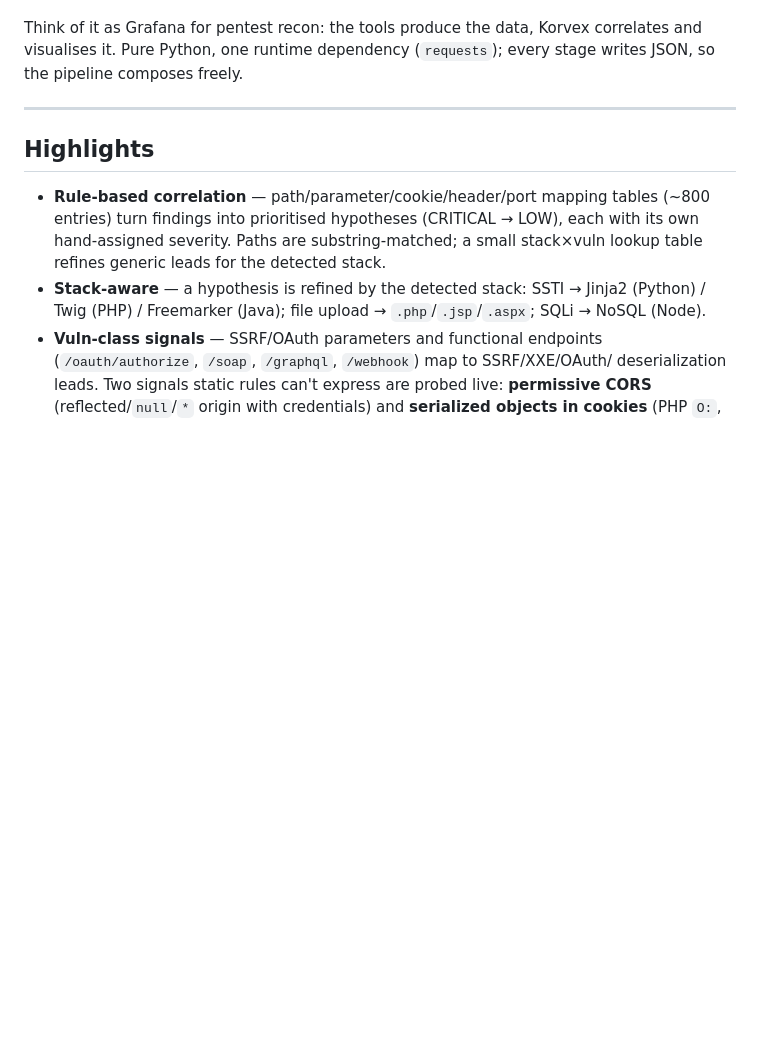
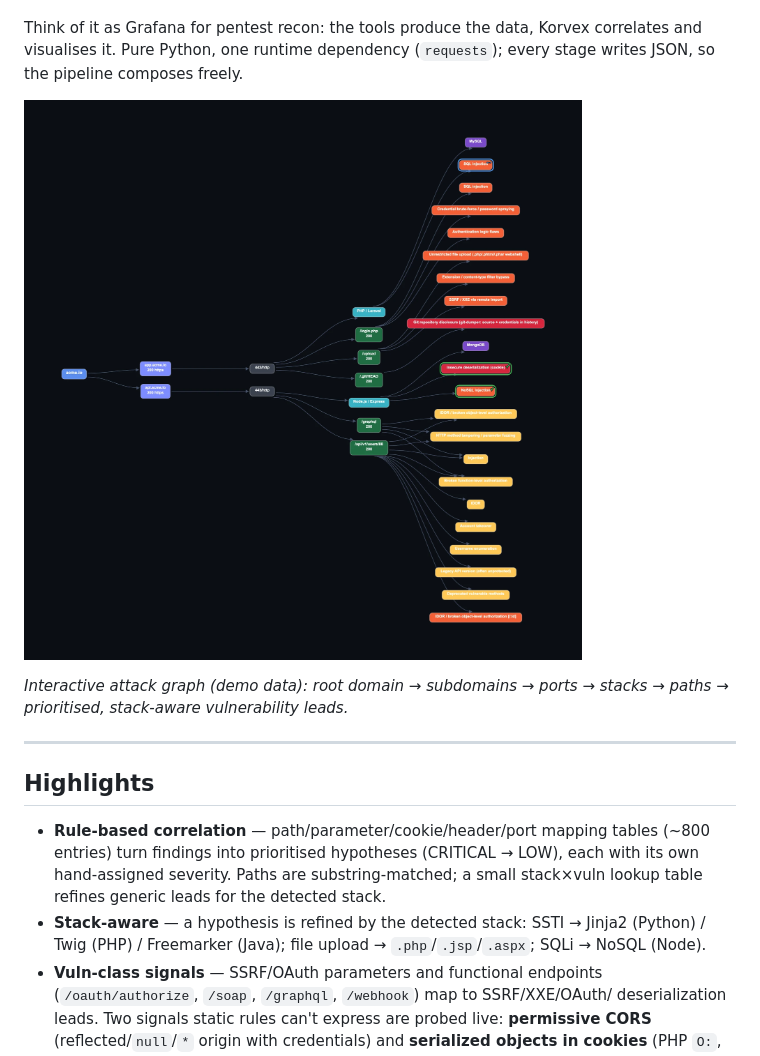
Before and after one commit to dripentest/korvex, a Markdown page: README.md, the part around the change. Drawn GitHub-style; pictures changed too: assets/attack-graph.png (added); blank space fills up the shorter version.

Commit message:
Add attack-graph screenshot to README; English gitignore comment

```diff
--- a/README.md
+++ b/README.md
@@ -16,6 +16,11 @@ prioritised leads, refined by the detected stack — `/compose` on a Flask app
 Think of it as Grafana for pentest recon: the tools produce the data, Korvex
 correlates and visualises it. Pure Python, one runtime dependency (`requests`);
 every stage writes JSON, so the pipeline composes freely.
+
+![Korvex attack graph](assets/attack-graph.png)
+
+*Interactive attack graph (demo data): root domain → subdomains → ports → stacks →
+paths → prioritised, stack-aware vulnerability leads.*
 
 ---
 
```
Also changed, not shown: 1 other file.
